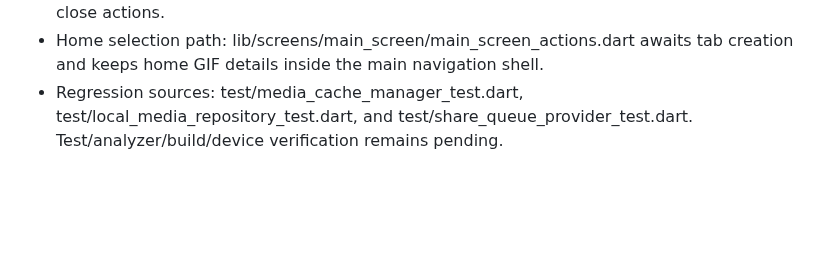
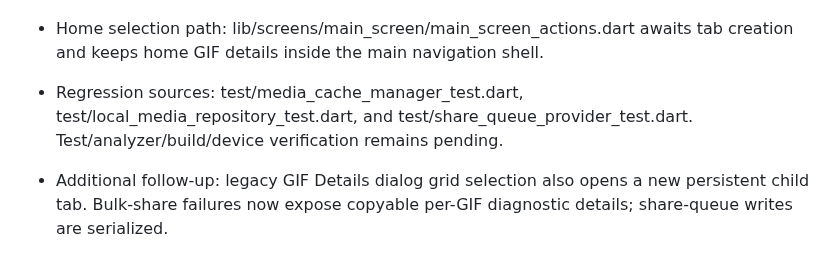
Before and after one commit to Rilan-Dev/Gif-Play-Flutter, a Markdown page: docs/AI_REPO_INDEX.md, the part around the change. GitHub-like rendering; blank space fills up the shorter version.

Commit message:
Document latest suggestion-tab and share diagnostics fixes

```diff
--- a/docs/AI_REPO_INDEX.md
+++ b/docs/AI_REPO_INDEX.md
@@ -633,3 +633,5 @@ When adding or moving a repository, controller, provider, feature screen, or sha
 - Navigation path: lib/data/local/session_navigation_controller.dart normalizes URL-based media IDs before creating foreign-key-backed tabs, creates a new tab for every open, restores per-Space active tabs, and persists intentional Home-feed selection. lib/common/widgets/session_navigation_strip.dart exposes Home feed, subtabs, overview and close actions.
 - Home selection path: lib/screens/main_screen/main_screen_actions.dart awaits tab creation and keeps home GIF details inside the main navigation shell.
 - Regression sources: test/media_cache_manager_test.dart, test/local_media_repository_test.dart, and test/share_queue_provider_test.dart. Test/analyzer/build/device verification remains pending.
+
+- Additional follow-up: legacy GIF Details dialog grid selection also opens a new persistent child tab. Bulk-share failures now expose copyable per-GIF diagnostic details; share-queue writes are serialized.
```
